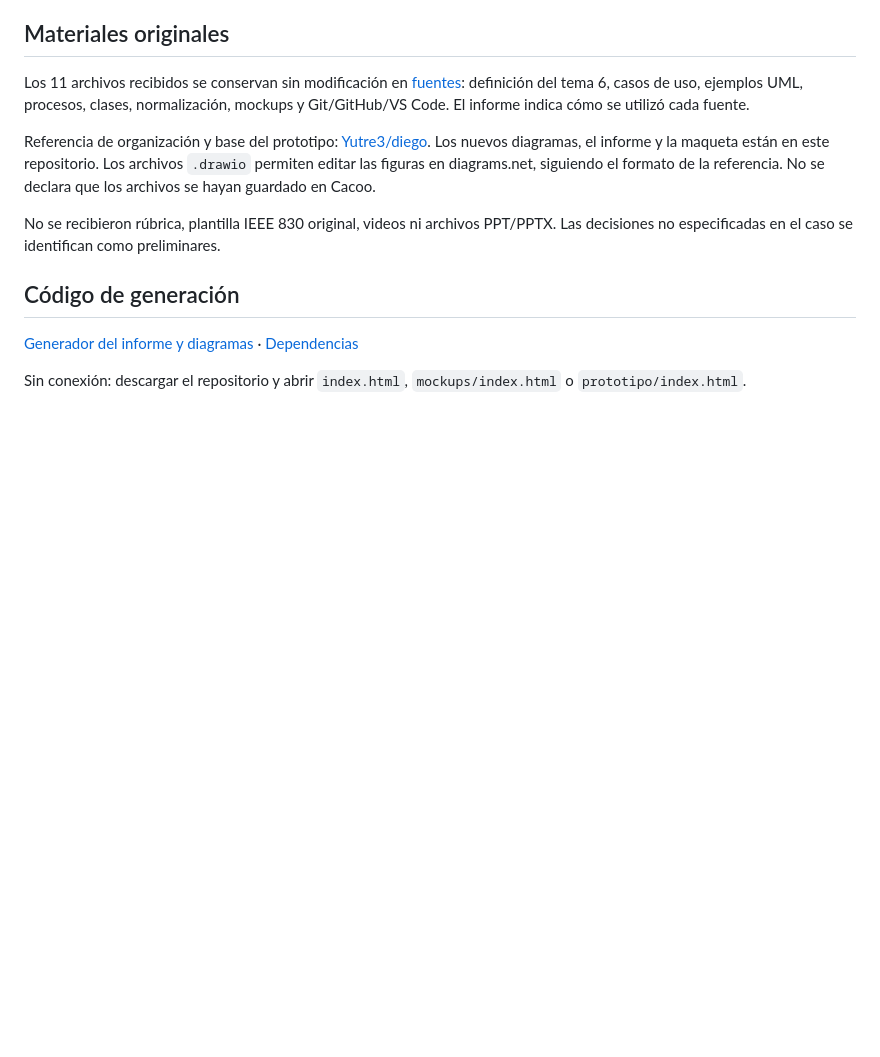
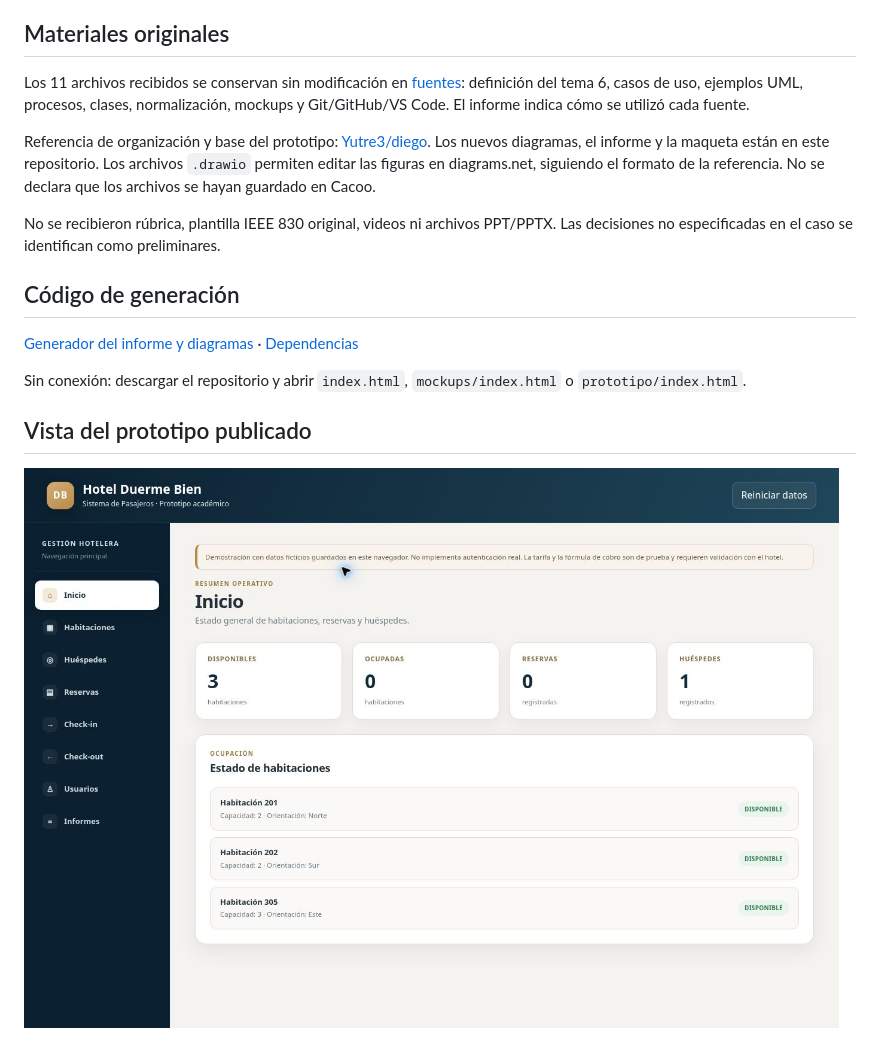
Before and after one commit to Yutre3/hotel-duerme-bien, a Markdown page: README.md, the part around the change. GitHub-like rendering; pictures changed too: evidencia/prototipo-publicado.jpg (added); blank space fills up the shorter version.

Commit message:
Documentar vista del prototipo publicado

```diff
--- a/README.md
+++ b/README.md
@@ -79,3 +79,7 @@ No se recibieron rúbrica, plantilla IEEE 830 original, videos ni archivos PPT/P
 [Generador del informe y diagramas](scripts/generar_entregables.py) · [Dependencias](scripts/requirements.txt)
 
 Sin conexión: descargar el repositorio y abrir `index.html`, `mockups/index.html` o `prototipo/index.html`.
+
+## Vista del prototipo publicado
+
+![Prototipo público de Duerme Bien](evidencia/prototipo-publicado.jpg)
```
